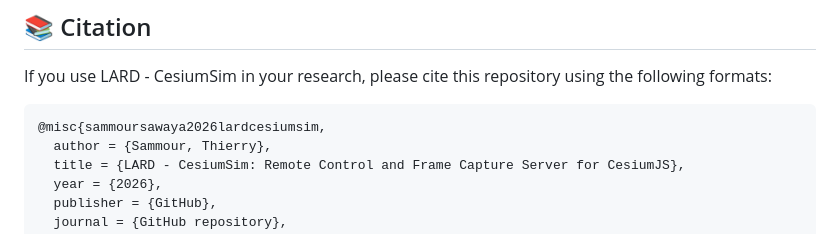
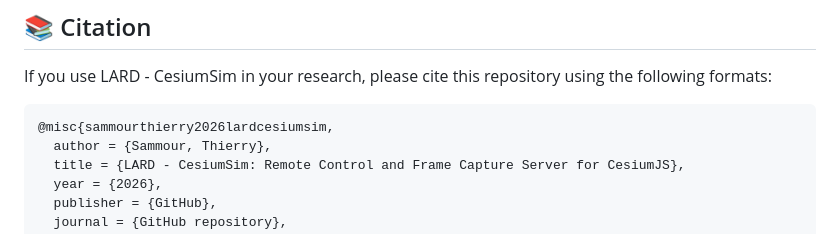
Before and after one commit to thierrysammour/LARD-CesiumSim, a Markdown page: README.md, the part around the change. Drawn GitHub-style.

Commit message:
Fix citation author name in README
Updated citation format for LARD - CesiumSim in README.

````diff
--- a/README.md
+++ b/README.md
@@ -124,7 +124,7 @@ The server exposes several HTTP endpoints to control the CesiumJS client.
 If you use LARD - CesiumSim in your research, please cite this repository using the following formats:
 
 ```bibtex
-@misc{sammoursawaya2026lardcesiumsim,
+@misc{sammourthierry2026lardcesiumsim,
   author = {Sammour, Thierry},
   title = {LARD - CesiumSim: Remote Control and Frame Capture Server for CesiumJS},
   year = {2026},
````
